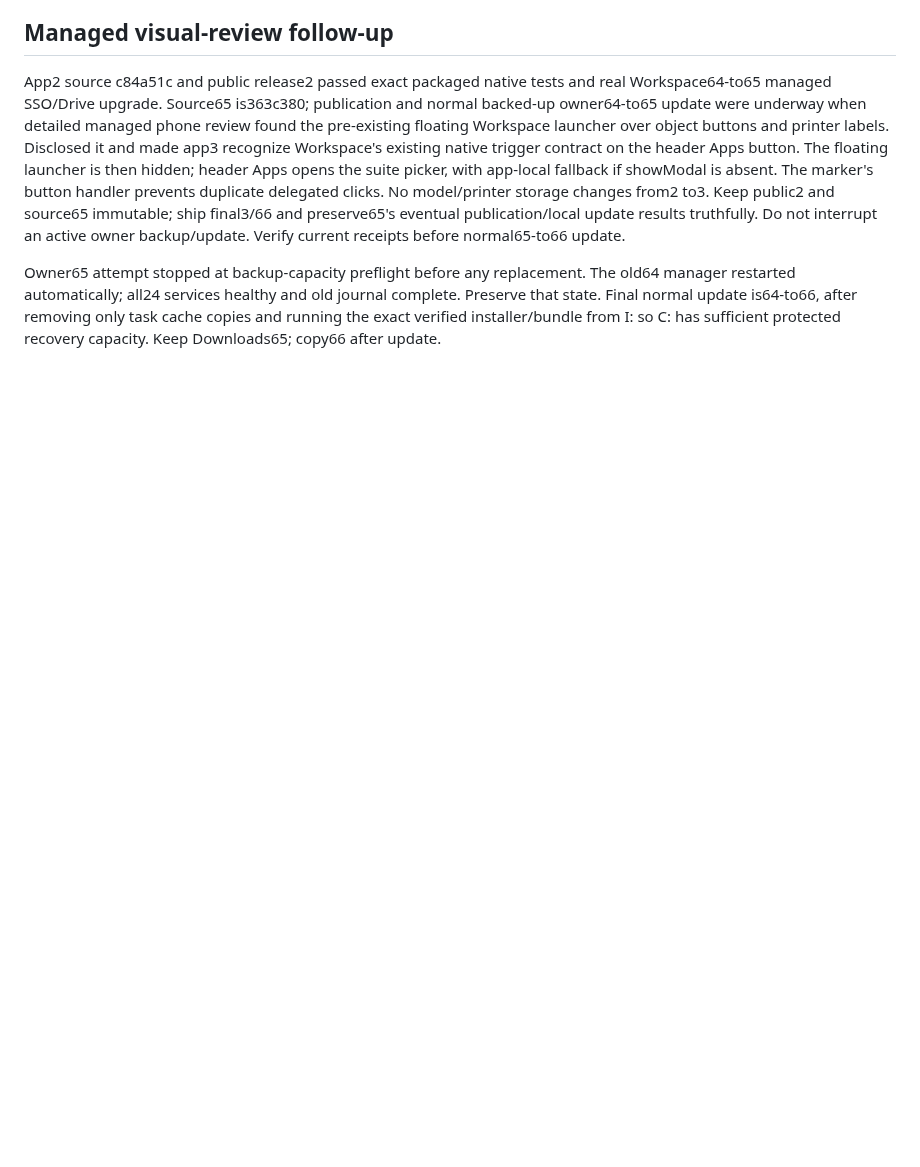
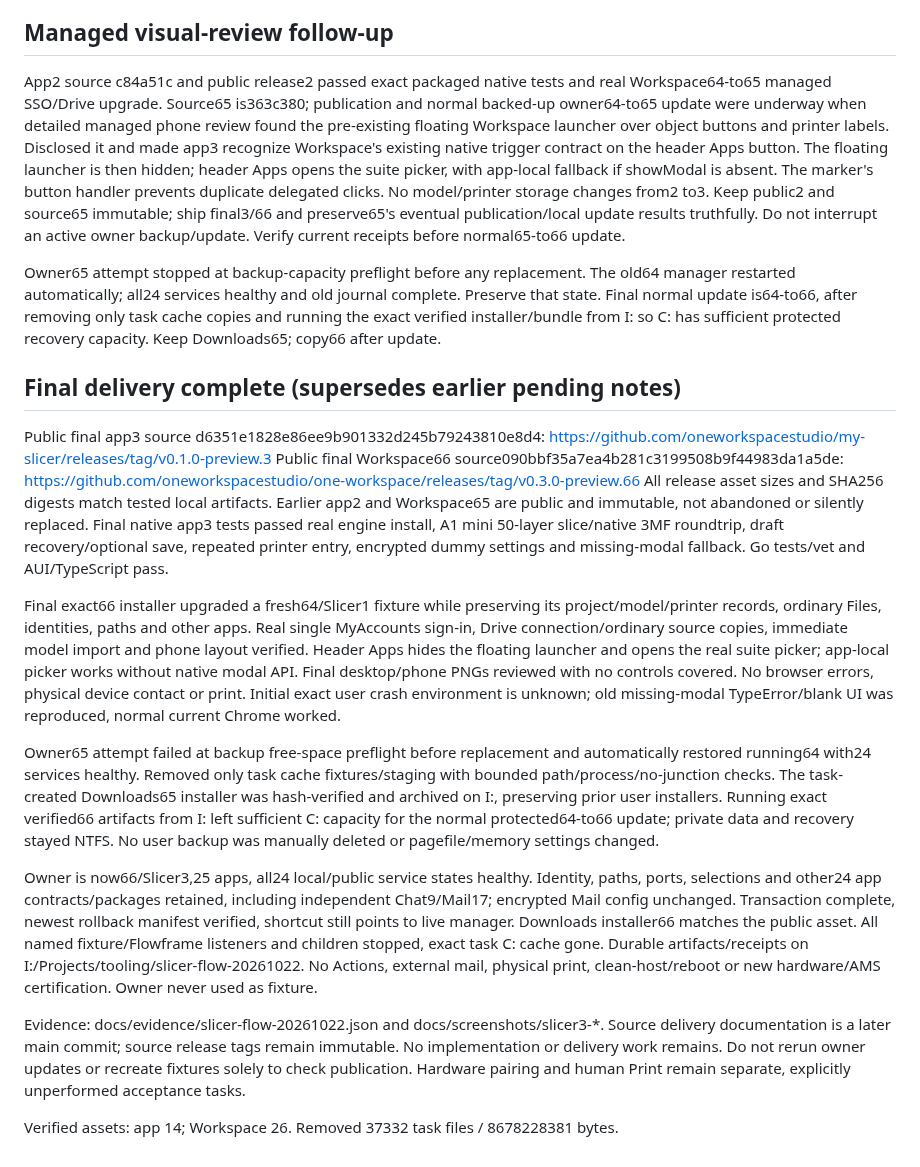
Before and after one commit to oneworkspacestudio/my-slicer, a Markdown page: agents/history/2026-10-22-model-first-flow-compacted.md, the part around the change. Drawn GitHub-style; blank space fills up the shorter version.

Commit message:
Record verified Slicer 3 local and Workspace delivery [skip ci]

```diff
--- a/agents/history/2026-10-22-model-first-flow-compacted.md
+++ b/agents/history/2026-10-22-model-first-flow-compacted.md
@@ -95,3 +95,50 @@ The old64 manager restarted automatically; all24 services healthy and old journa
 complete. Preserve that state. Final normal update is64-to66, after removing only
 task cache copies and running the exact verified installer/bundle from I: so C:
 has sufficient protected recovery capacity. Keep Downloads65; copy66 after update.
+
+
+## Final delivery complete (supersedes earlier pending notes)
+
+Public final app3 source d6351e1828e86ee9b901332d245b79243810e8d4:
+https://github.com/oneworkspacestudio/my-slicer/releases/tag/v0.1.0-preview.3
+Public final Workspace66 source090bbf35a7ea4b281c3199508b9f44983da1a5de:
+https://github.com/oneworkspacestudio/one-workspace/releases/tag/v0.3.0-preview.66
+All release asset sizes and SHA256 digests match tested local artifacts. Earlier
+app2 and Workspace65 are public and immutable, not abandoned or silently replaced.
+Final native app3 tests passed real engine install, A1 mini 50-layer slice/native
+3MF roundtrip, draft recovery/optional save, repeated printer entry, encrypted
+dummy settings and missing-modal fallback. Go tests/vet and AUI/TypeScript pass.
+
+Final exact66 installer upgraded a fresh64/Slicer1 fixture while preserving its
+project/model/printer records, ordinary Files, identities, paths and other apps.
+Real single MyAccounts sign-in, Drive connection/ordinary source copies, immediate
+model import and phone layout verified. Header Apps hides the floating launcher
+and opens the real suite picker; app-local picker works without native modal API.
+Final desktop/phone PNGs reviewed with no controls covered. No browser errors,
+physical device contact or print. Initial exact user crash environment is unknown;
+old missing-modal TypeError/blank UI was reproduced, normal current Chrome worked.
+
+Owner65 attempt failed at backup free-space preflight before replacement and
+automatically restored running64 with24 services healthy. Removed only task cache
+fixtures/staging with bounded path/process/no-junction checks. The task-created
+Downloads65 installer was hash-verified and archived on I:, preserving prior user
+installers. Running exact verified66 artifacts from I: left sufficient C: capacity
+for the normal protected64-to66 update; private data and recovery stayed NTFS.
+No user backup was manually deleted or pagefile/memory settings changed.
+
+Owner is now66/Slicer3,25 apps, all24 local/public service states healthy. Identity,
+paths, ports, selections and other24 app contracts/packages retained, including
+independent Chat9/Mail17; encrypted Mail config unchanged. Transaction complete,
+newest rollback manifest verified, shortcut still points to live manager. Downloads
+installer66 matches the public asset. All named fixture/Flowframe listeners and
+children stopped, exact task C: cache gone. Durable artifacts/receipts on
+I:/Projects/tooling/slicer-flow-20261022. No Actions, external mail, physical print,
+clean-host/reboot or new hardware/AMS certification. Owner never used as fixture.
+
+Evidence: docs/evidence/slicer-flow-20261022.json and docs/screenshots/slicer3-*.
+Source delivery documentation is a later main commit; source release tags remain
+immutable. No implementation or delivery work remains. Do not rerun owner updates
+or recreate fixtures solely to check publication. Hardware pairing and human Print
+remain separate, explicitly unperformed acceptance tasks.
+
+Verified assets: app 14; Workspace 26. Removed 37332 task files / 8678228381 bytes.
```
Also changed, not shown: docs/USER-FLOW.md (+11 -0 lines), docs/screenshots/slicer3-prepare-desktop.png (added), docs/screenshots/slicer3-prepare-phone.png (added), docs/screenshots/slicer3-printer-phone.png (added), 1 other file.
